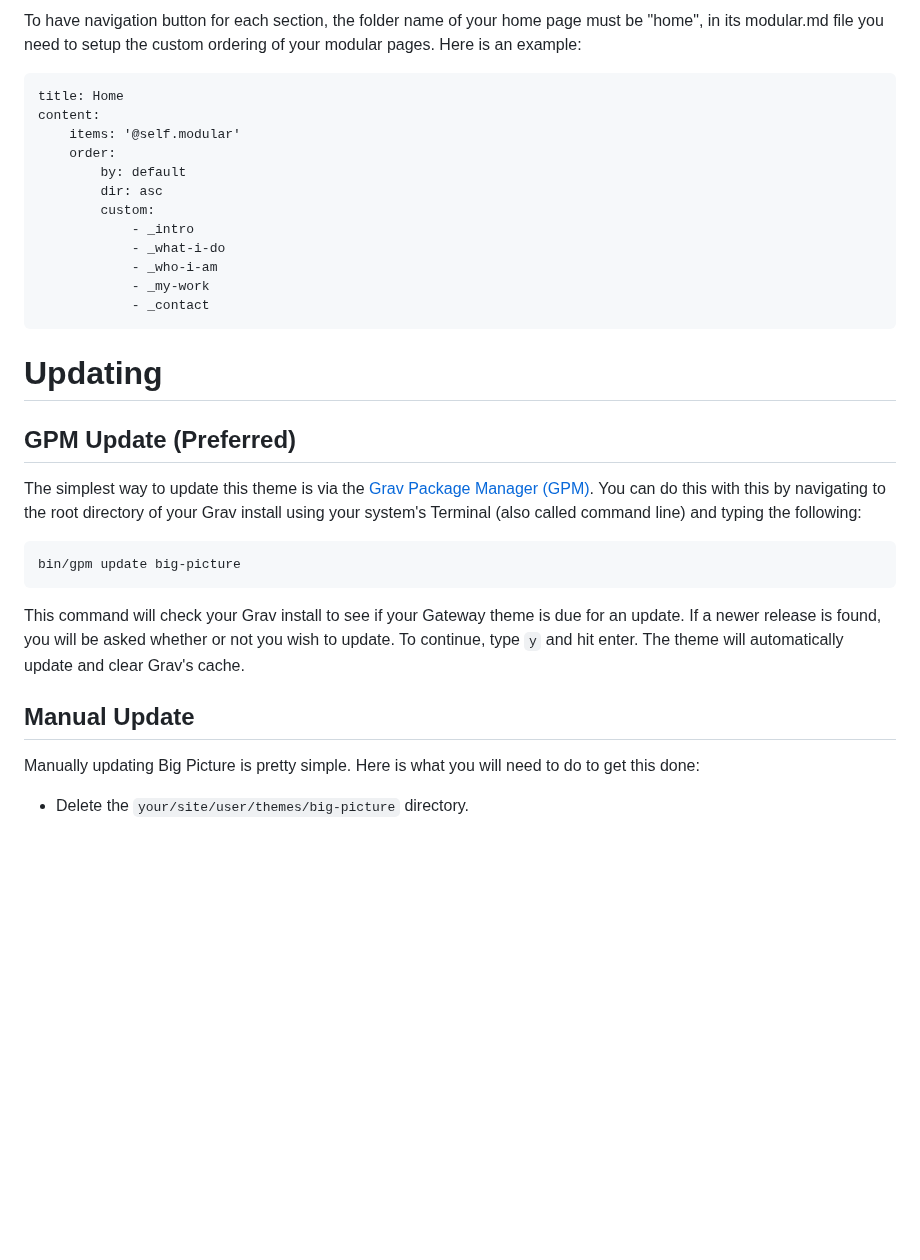
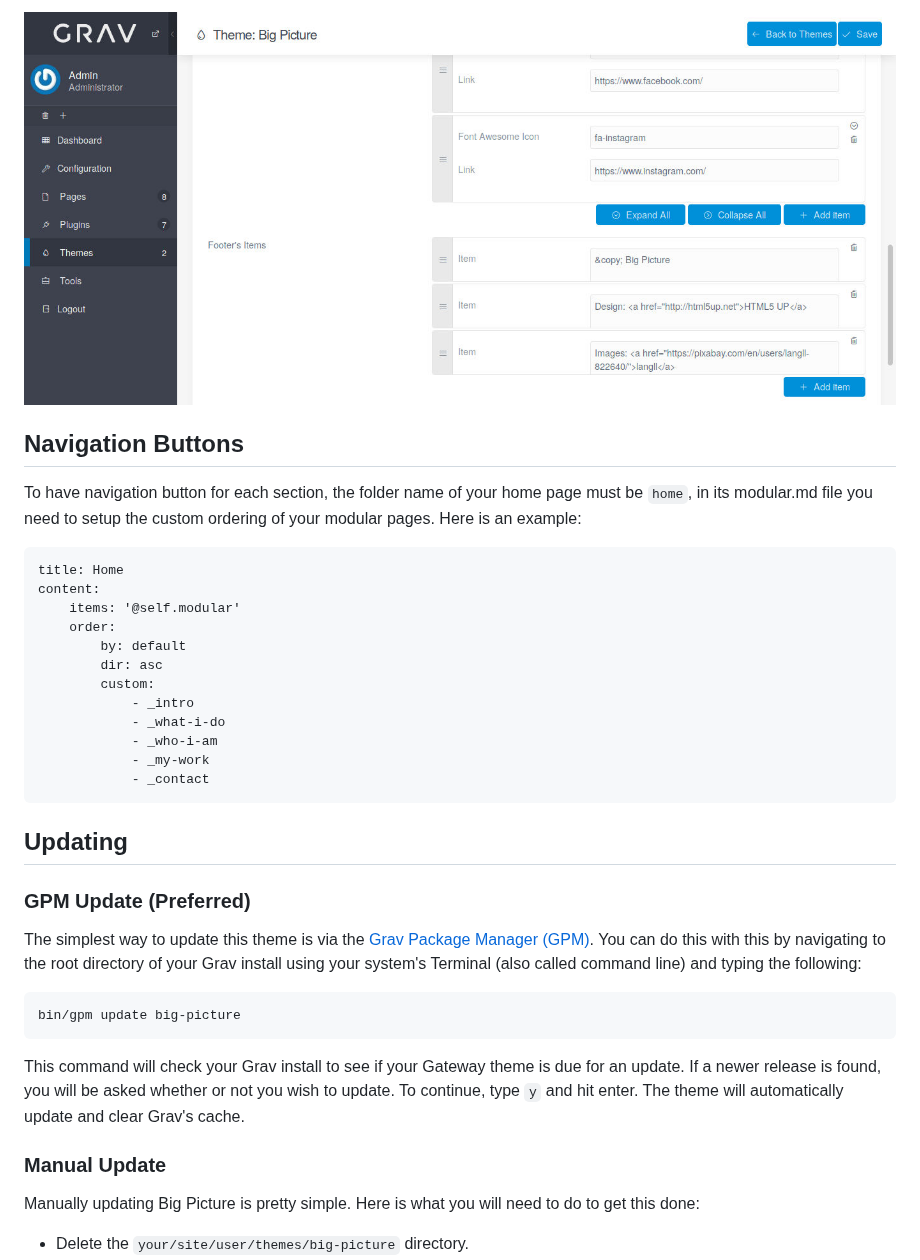
Before and after one commit to tranduyhung/grav-theme-big-picture, a Markdown page: README.md, the part around one of its changes. GitHub-like rendering; pictures changed too: screenshot_3.jpg; blank space fills up the shorter version.

````diff
--- a/README.md
+++ b/README.md
@@ -65,5 +69,9 @@ If you have [Admin plugin](https://github.com/getgrav/grav-plugin-admin) install
 
-To have navigation button for each section, the folder name of your home page must be "home", in its modular.md file you need to setup the custom ordering of your modular pages. Here is an example:
+![](screenshot_3.jpg)
+
+## Navigation Buttons
+
+To have navigation button for each section, the folder name of your home page must be `home`, in its modular.md file you need to setup the custom ordering of your modular pages. Here is an example:
 
 ```
 title: Home
@@ -80,9 +88,9 @@ content:
             - _contact
 ```
 
-# Updating
+## Updating
 
-## GPM Update (Preferred)
+### GPM Update (Preferred)
 
 The simplest way to update this theme is via the [Grav Package Manager (GPM)](http://learn.getgrav.org/advanced/grav-gpm). You can do this with this by navigating to the root directory of your Grav install using your system's Terminal (also called command line) and typing the following:
 
@@ -90,7 +98,7 @@ The simplest way to update this theme is via the [Grav Package Manager (GPM)](ht
 
 This command will check your Grav install to see if your Gateway theme is due for an update. If a newer release is found, you will be asked whether or not you wish to update. To continue, type `y` and hit enter. The theme will automatically update and clear Grav's cache.
 
-## Manual Update
+### Manual Update
 
 Manually updating Big Picture is pretty simple. Here is what you will need to do to get this done:
 
````
Also changed, not shown: other parts of README.md (+14 -10 lines), screenshot_1.jpg, screenshot_2.jpg, screenshot_4.jpg (added), 7 other files.
